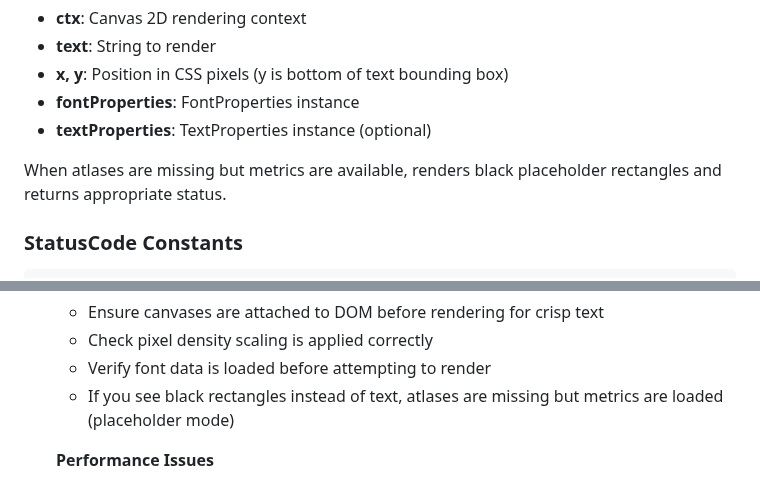
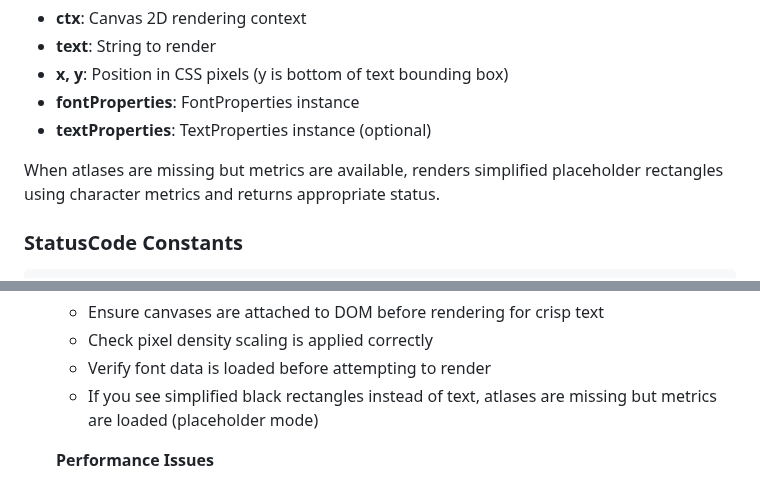
Before and after one commit to davidedc/BitmapText.js, a Markdown page: README.md, 2 parts joined by grey strips. GitHub-like rendering.

```diff
--- a/README.md
+++ b/README.md
@@ -199,7 +199,7 @@
   - **fontProperties**: FontProperties instance
   - **textProperties**: TextProperties instance (optional)
 
-  When atlases are missing but metrics are available, renders black placeholder rectangles and returns appropriate status.
+  When atlases are missing but metrics are available, renders simplified placeholder rectangles using character metrics and returns appropriate status.
 
   ### StatusCode Constants
 
@@ -449,7 +449,7 @@ setSpaceAdvancementOverrideForSmallSizesInPx(fontProperties, override)
   - Ensure canvases are attached to DOM before rendering for crisp text
   - Check pixel density scaling is applied correctly
   - Verify font data is loaded before attempting to render
-  - If you see black rectangles instead of text, atlases are missing but metrics are loaded (placeholder mode)
+  - If you see simplified black rectangles instead of text, atlases are missing but metrics are loaded (placeholder mode)
 
   **Performance Issues**
   - Pre-load atlases during initialization
```
Also changed, not shown: docs/ARCHITECTURE.md (+2 -2 lines).
